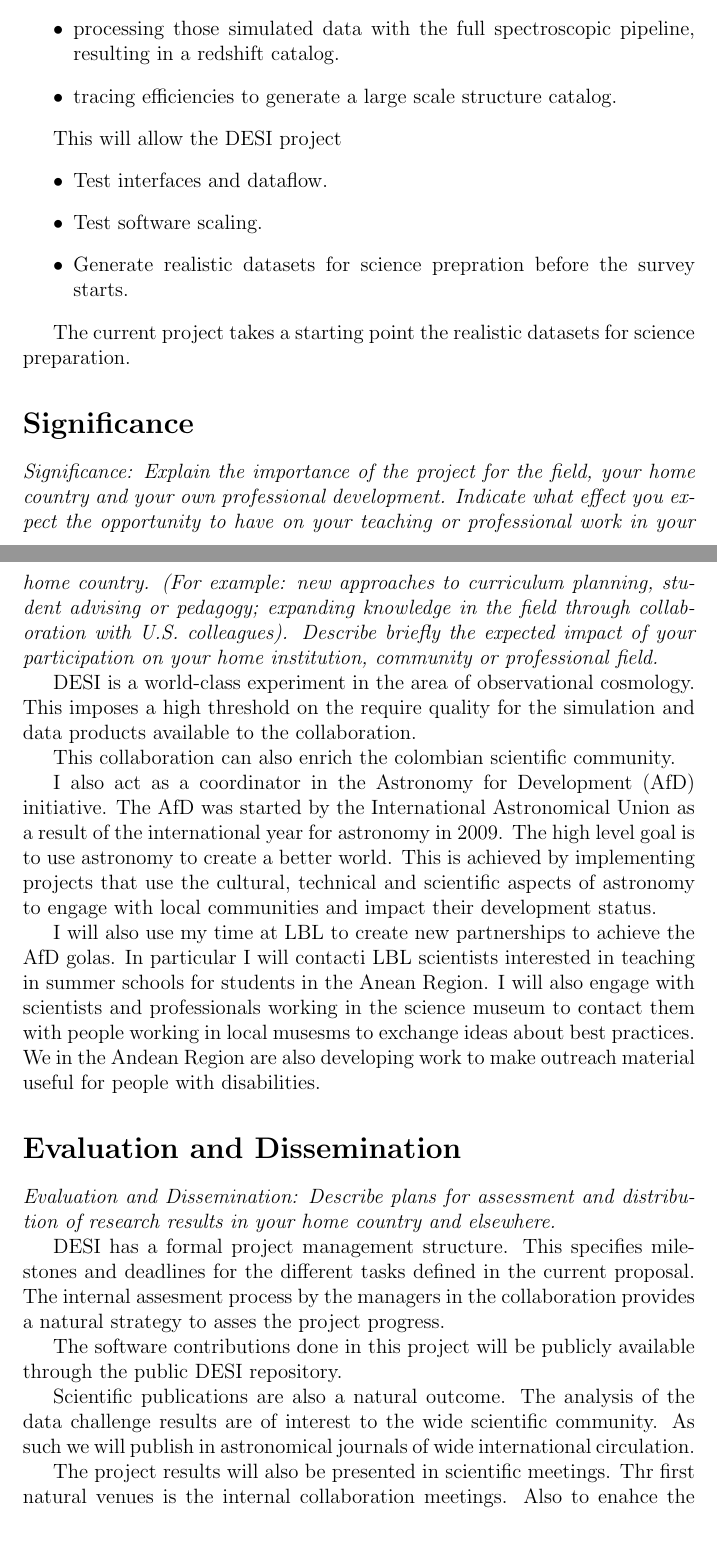
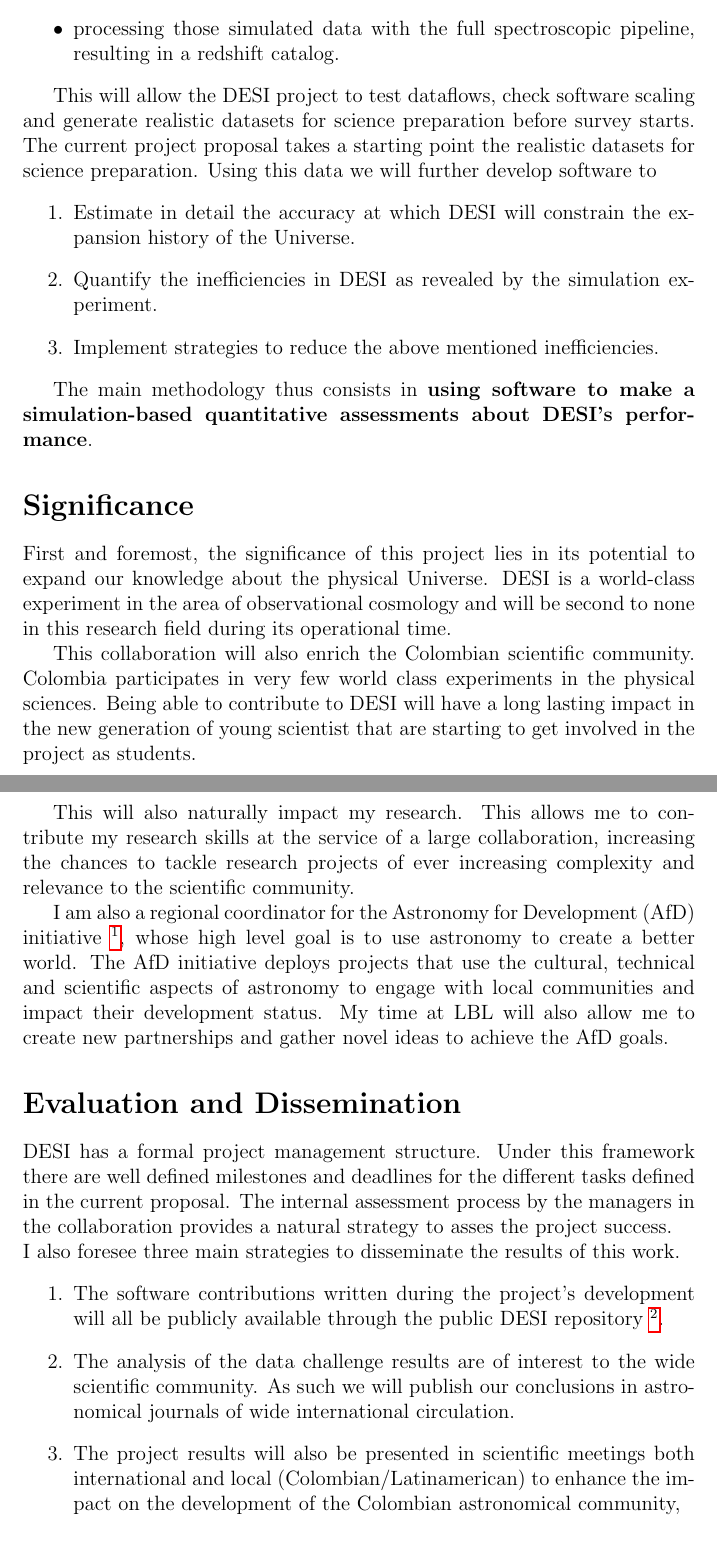
Before and after one commit to forero/fulbright, a LaTeX document (project_statement.tex): two parts of pages 3 and 4 of 6, joined at a grey line, cut so that both start at the same text. Compiled offline with pdfLaTeX.

Commit message:
semi-final

```diff
--- a/project_statement.tex
+++ b/project_statement.tex
@@ -94,101 +106,102 @@
 \item generating simulations of the raw spectrograph data.
 \item processing those simulated data with the full spectroscopic
   pipeline, resulting in a redshift catalog.
-\item tracing efficiencies to generate a large scale structure
-  catalog.
 \end{itemize}
 
-This will allow the DESI project
-\begin{itemize}
-\item Test interfaces and dataflow.
-\item Test software scaling.
-\item Generate realistic datasets for science prepration before the
-  survey starts.
-\end{itemize}
+This will allow the DESI project to test dataflows, check software
+scaling  and generate realistic datasets for science preparation before
+survey starts. The current project proposal takes a starting point the
+realistic datasets for science preparation. Using this data we will
+further develop software to
+\begin{enumerate}
+\item Estimate in detail the accuracy at which DESI will constrain the
+  expansion history of the Universe.
+\item Quantify the inefficiencies in DESI as revealed by the
+  simulation experiment.
+\item Implement strategies to reduce the above mentioned inefficiencies.
+\end{enumerate}
 
-The current project takes a starting point the realistic datasets for
-science preparation.
+The main methodology thus consists in {\bf using software to make a
+simulation-based quantitative assessments about DESI's performance}.
 
 \section*{Significance}
-\textit{Significance: Explain the importance of the project for the field,
-your home country and your own professional development. Indicate
-what effect you expect the opportunity to have on your teaching or
-professional work in your home country. (For example: new approaches
-to curriculum planning, student advising or pedagogy; expanding
-knowledge in the field through collaboration with
-U.S. colleagues). Describe briefly the expected impact of your
-participation on your home institution, community or professional
-field. }
+%\textit{Significance: Explain the importance of the project for the field,
+%your home country and your own professional development. Indicate
+%what effect you expect the opportunity to have on your teaching or
+%professional work in your home country. (For example: new approaches
+%to curriculum planning, student advising or pedagogy; expanding
+%knowledge in the field through collaboration with
+%U.S. s colleagues). Describe briefly the expected impact of your
+%articipation on your home institution, community or professional
+%field. }
 
 %Importance to the international community.
-DESI is a world-class experiment in the area of observational
-cosmology.
-This imposes a high threshold on the require quality for the
-simulation and data products available to the collaboration.
-
+First and foremost, the significance of this project lies in its
+potential to expand our knowledge about the physical Universe. DESI is
+a world-class experiment in the area of observational cosmology and
+will be second to none in this research field during its operational
+time.
 
 
 %Importance to the Colombian community.
-This collaboration can also enrich the colombian scientific
-community.
+This collaboration will also enrich the Colombian scientific
+community. Colombia participates in very few world class experiments
+in the physical sciences. Being able to contribute to DESI will have a
+long lasting impact in the new generation of young scientist that are
+starting to get involved in the project as students.
 
+This will also naturally impact my research. This allows me to contribute
+my research skills at the service of a large collaboration, increasing
+the chances to tackle research projects of ever increasing complexity
+and relevance to the scientific community.
 %Importance to my research.
 
 %Impact on my teaching.
 
 %Importance to the Astronomy for Development community.
 
-I also act as a coordinator in the Astronomy for Development (AfD)
-initiative. The AfD was started by the International Astronomical
-Union as a result of the international year for astronomy in 2009.
-The high level goal is to use astronomy to create a better world.
-This is achieved by implementing projects that use the cultural,
-technical and scientific aspects of astronomy to engage with local
-communities and impact their development status.
-
-I will also use my time at LBL to create new partnerships to achieve
-the AfD golas. In particular I will contacti LBL scientists interested in
-teaching in summer schools for students in the Anean Region. I will
-also engage with scientists and professionals working in the science
-museum to contact them with people working in local musesms to
-exchange ideas about best practices. We in the Andean Region are also
-developing work to make outreach material useful for people with
-disabilities.
+I am also a regional coordinator for the Astronomy for
+Development (AfD)
+initiative \footnote{\url{http://andean.astro4dev.org/}}, whose high
+level goal is to use astronomy to create a better world.
+The AfD initiative deploys projects that use the cultural, technical
+and scientific aspects of astronomy to engage with local communities
+and impact their development status.  My time at LBL will also allow me to
+create new partnerships and gather novel ideas to achieve the AfD goals.
 
 
 
 \section*{Evaluation and Dissemination}
-\textit{Evaluation and Dissemination: Describe plans for assessment and
-distribution of research results in your home country and elsewhere.}
+%\textit{Evaluation and Dissemination: Describe plans for assessment and%istribution of research results in your home country and elsewhere.}
 
 
 %Assessment by the collaboration leaders.
-DESI has a formal project management structure. This specifies milestones
+DESI has a formal project management structure.
+Under this framework there are well defined milestones
 and deadlines for the different tasks defined in the current
-proposal. The internal assesment process by the managers in the
-collaboration provides a natural strategy to asses the project
-progress.
+proposal. The internal assessment process by the managers in the
+collaboration provides a natural strategy to asses the project success.
 
+\noindent
+I also foresee three main strategies to disseminate the results of this
+work.
 % osfware contribution
-The software contributions done in this project will be publicly
-available through the public DESI repository.
+\begin{enumerate}
+\item The software contributions written during the project's
+development will all be publicly available through the public DESI
+repository \footnote{\url{https://github.com/desihub/}}.
 
 
 %Publications by the collaboration.
-Scientific publications are also a natural outcome. The analysis of the
-data challenge results are of interest to the wide scientific
-community. As such we will publish in astronomical journals of wide
-international circulation.
+\item The analysis of the data challenge results are of interest to
+the wide scientific community. As such we will publish our conclusions
+in astronomical journals of wide international circulation.
 
-% presentation results.
-%Presentation in the collaboration meeting.
-%Presentations in the Colombian Congress of Astronomy.
-The project results will also be presented in scientific meetings. Thr
-first natural venues is the internal collaboration meetings. Also to
-enahce the impact in the colombian astronomical community, I will also
-present the results in the Colombian Congress of Astrophysics to take
-place in 2018.
-
+\item The project results will also be presented in scientific
+meetings both international and local (Colombian/Latinamerican)
+to enhance the impact on the development of the Colombian astronomical
+community,
+\end{enumerate}
 
 
 
```
Also changed, not shown: project_statement.pdf, project_statement.tex (119 more changed lines).
